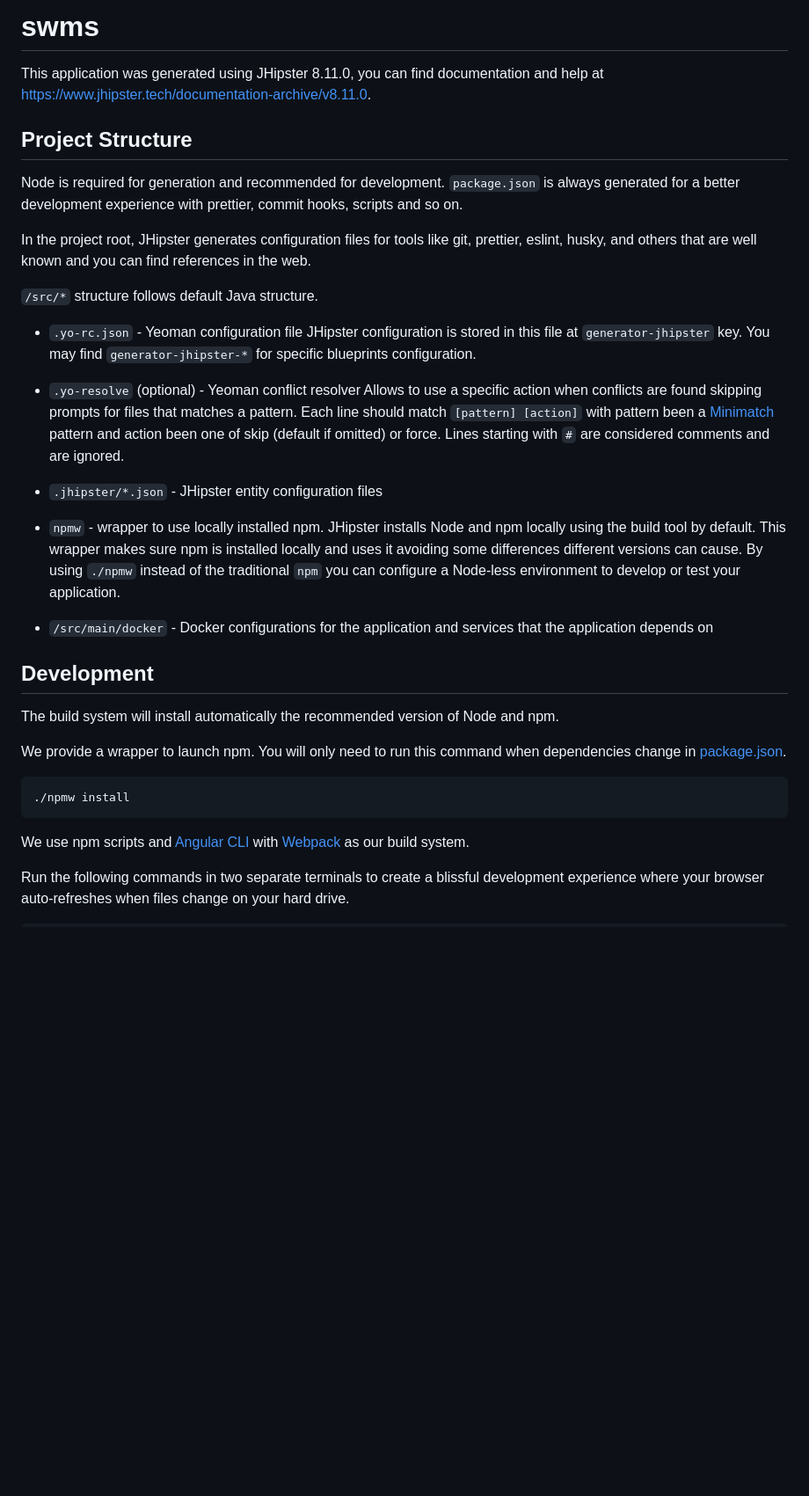
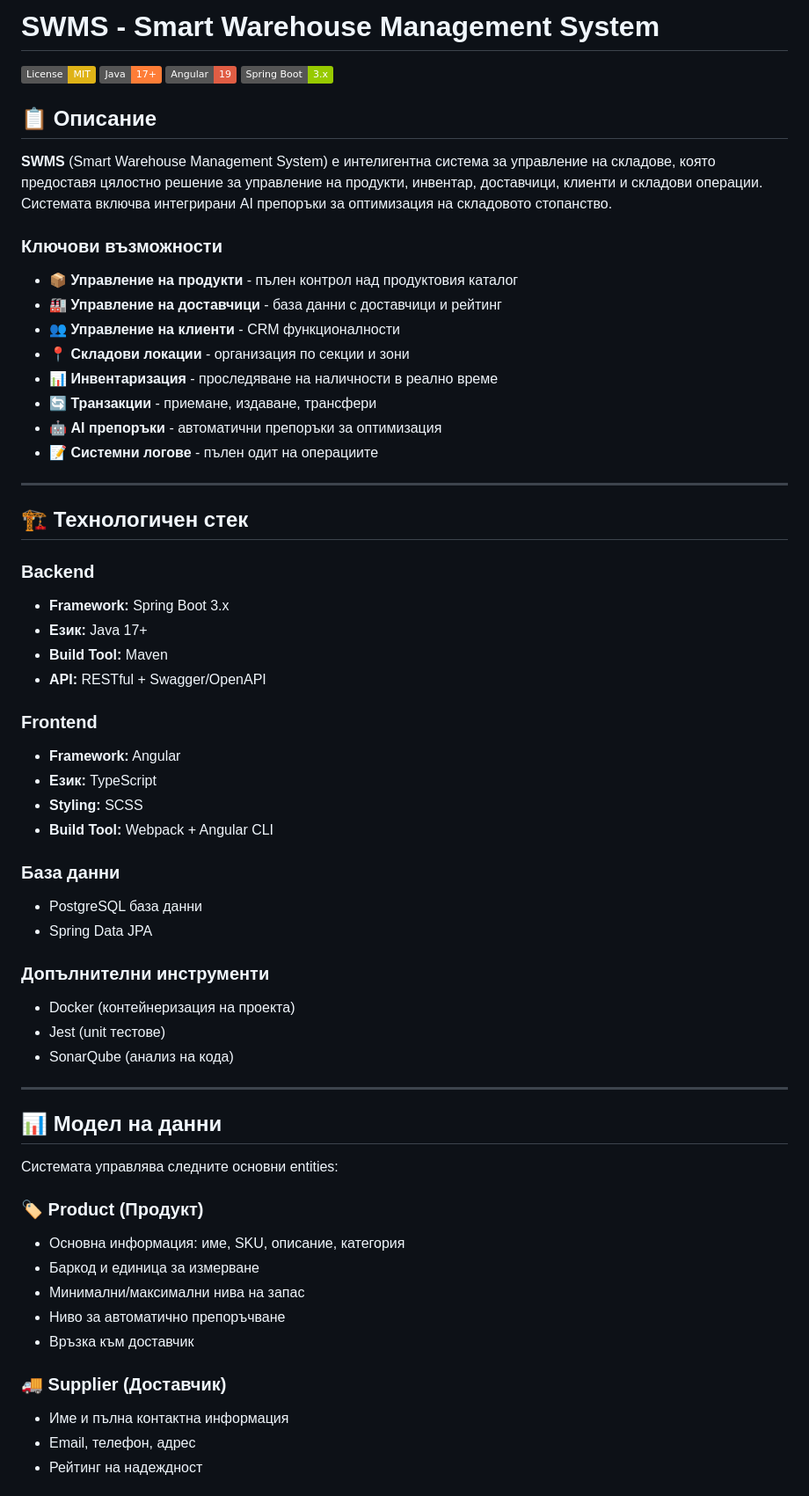
Before and after one commit to Icaka1337/SWMS, a Markdown page: README.md, the part around one of its changes. Shown at 88% size. GitHub-like rendering; badges without logos; blank space fills up the shorter version.

Commit message:
Updated README for SWMS project details.

````diff
--- a/README.md
+++ b/README.md
@@ -1,39 +1,65 @@
-# swms
+# SWMS - Smart Warehouse Management System
 
-This application was generated using JHipster 8.11.0, you can find documentation and help at [https://www.jhipster.tech/documentation-archive/v8.11.0](https://www.jhipster.tech/documentation-archive/v8.11.0).
+[![License: MIT](https://img.shields.io/badge/License-MIT-yellow.svg)](https://opensource.org/licenses/MIT)
+[![Java](https://img.shields.io/badge/Java-17+-orange.svg)](https://www.oracle.com/java/)
+[![Angular](https://img.shields.io/badge/Angular-19-red.svg)](https://angular.io/)
+[![Spring Boot](https://img.shields.io/badge/Spring%20Boot-3.x-green.svg)](https://spring.io/projects/spring-boot)
 
-## Project Structure
+## 📋 Описание
 
-Node is required for generation and recommended for development. `package.json` is always generated for a better development experience with prettier, commit hooks, scripts and so on.
+**SWMS** (Smart Warehouse Management System) е интелигентна система за управление на складове, която предоставя цялостно решение за управление на продукти, инвентар, доставчици, клиенти и складови операции. Системата включва интегрирани AI препоръки за оптимизация на складовото стопанство.
 
-In the project root, JHipster generates configuration files for tools like git, prettier, eslint, husky, and others that are well known and you can find references in the web.
+### Ключови възможности
 
-`/src/*` structure follows default Java structure.
+- 📦 **Управление на продукти** - пълен контрол над продуктовия каталог
+- 🏭 **Управление на доставчици** - база данни с доставчици и рейтинг
+- 👥 **Управление на клиенти** - CRM функционалности
+- 📍 **Складови локации** - организация по секции и зони
+- 📊 **Инвентаризация** - проследяване на наличности в реално време
+- 🔄 **Транзакции** - приемане, издаване, трансфери
+- 🤖 **AI препоръки** - автоматични препоръки за оптимизация
+- 📝 **Системни логове** - пълен одит на операциите
 
-- `.yo-rc.json` - Yeoman configuration file
-  JHipster configuration is stored in this file at `generator-jhipster` key. You may find `generator-jhipster-*` for specific blueprints configuration.
-- `.yo-resolve` (optional) - Yeoman conflict resolver
-  Allows to use a specific action when conflicts are found skipping prompts for files that matches a pattern. Each line should match `[pattern] [action]` with pattern been a [Minimatch](https://github.com/isaacs/minimatch#minimatch) pattern and action been one of skip (default if omitted) or force. Lines starting with `#` are considered comments and are ignored.
-- `.jhipster/*.json` - JHipster entity configuration files
+---
 
-- `npmw` - wrapper to use locally installed npm.
-  JHipster installs Node and npm locally using the build tool by default. This wrapper makes sure npm is installed locally and uses it avoiding some differences different versions can cause. By using `./npmw` instead of the traditional `npm` you can configure a Node-less environment to develop or test your application.
-- `/src/main/docker` - Docker configurations for the application and services that the application depends on
+## 🏗️ Технологичен стек
 
-## Development
+### Backend
+- **Framework:** Spring Boot 3.x
+- **Език:** Java 17+
+- **Build Tool:** Maven
+- **API:** RESTful + Swagger/OpenAPI
 
-The build system will install automatically the recommended version of Node and npm.
+### Frontend
+- **Framework:** Angular
+- **Език:** TypeScript
+- **Styling:** SCSS
+- **Build Tool:** Webpack + Angular CLI
 
-We provide a wrapper to launch npm.
-You will only need to run this command when dependencies change in [package.json](package.json).
+### База данни
+- PostgreSQL база данни
+- Spring Data JPA
 
-```
-./npmw install
-```
+### Допълнителни инструменти
+- Docker (контейнеризация на проекта)
+- Jest (unit тестове)
+- SonarQube (анализ на кода)
 
-We use npm scripts and [Angular CLI][] with [Webpack][] as our build system.
+---
 
-Run the following commands in two separate terminals to create a blissful development experience where your browser
-auto-refreshes when files change on your hard drive.
+## 📊 Модел на данни
 
-```
+Системата управлява следните основни entities:
+
+### 🏷️ Product (Продукт)
+- Основна информация: име, SKU, описание, категория
+- Баркод и единица за измерване
+- Минимални/максимални нива на запас
+- Ниво за автоматично препоръчване
+- Връзка към доставчик
+
+### 🚚 Supplier (Доставчик)
+- Име и пълна контактна информация
+- Email, телефон, адрес
+- Рейтинг на надеждност
+
````
Also changed, not shown: other parts of README.md (+180 -192 lines).
